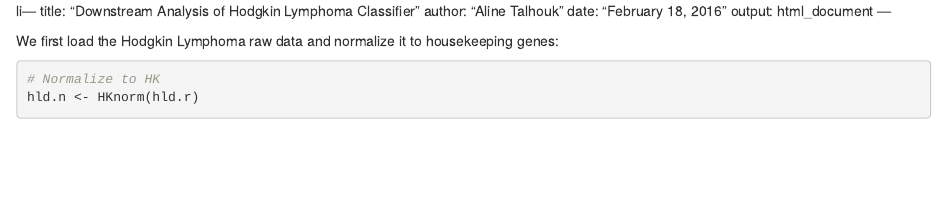
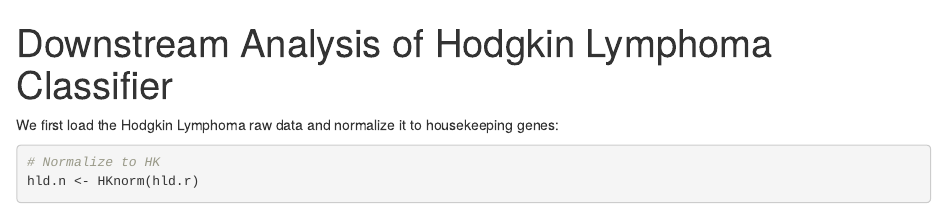
Before and after one commit to TalhoukLab/nanostringr, an R Markdown document (vignettes/downstream.Rmd): the page in a window 1100 px wide, from its top. Rendered offline with R 4.5, knitr and Pandoc, with nearby package versions; some code elsewhere in the file could not run offline.

Commit message:
fixed knit errors in my-vignette and downstream

````diff
--- a/vignettes/downstream.Rmd
+++ b/vignettes/downstream.Rmd
@@ -1,14 +1,9 @@
 ---
+title: "Downstream Analysis of Hodgkin Lymphoma Classifier"
 output:
   html_document:
     fig_caption: yes
     toc: yes
----
-li---
-title: "Downstream Analysis of Hodgkin Lymphoma Classifier"
-author: "Aline Talhouk"
-date: "February 18, 2016"
-output: html_document
 ---
 
 ```{r  message = FALSE, echo = FALSE, warning = FALSE}
````
Also changed, not shown: vignettes/QAmeasures.Rmd (+0 -1 lines), vignettes/my-vignette.Rmd (+0 -2 lines), vignettes/downstream.Rmd (2 more changed lines), 14 other files.
